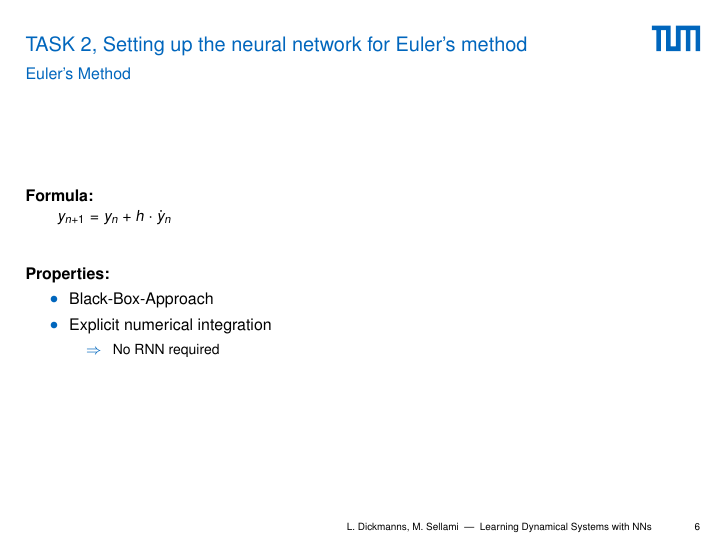
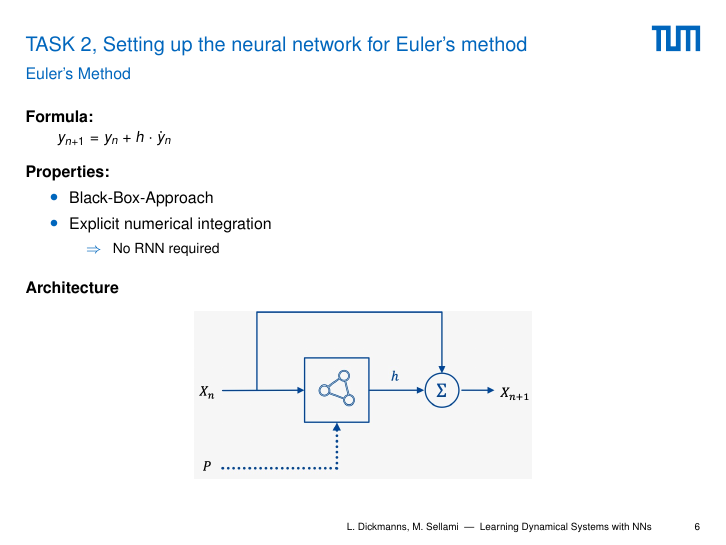
Before and after one commit to ldickmanns/masters-practicum-mlcms, LaTeX slides (presentation/main.tex, which reads presentation/include/task2.tex): page 6 of 11. Compiled offline with pdfLaTeX.

Commit message:
Cleanup. Added net architecture.

```diff
--- a/presentation/include/task2.tex
+++ b/presentation/include/task2.tex
@@ -4,7 +4,7 @@
 	\frametitle{Euler's Method}
 	\paragraph{Formula:}\vspace{-1mm}
 	\quad\quad $y_{n+1} = y_n + h \cdot \dot{y}_n$
-	\vspace{5mm}
+	\vspace{1mm}
 
 	\paragraph{Properties:}\vspace{-2mm}
 	\begin{itemize}
@@ -14,45 +14,13 @@
 			\item[$\Rightarrow$] No RNN required
 		\end{itemize}
 	\end{itemize}
+
+	\paragraph{Architecture}\vspace{2mm}
+	\begin{figure}[H]
+		\centering
+		\includegraphics[width=.5\linewidth]{figures/euler/net_architecture}
+	\end{figure}
 \end{frame}
-
-%\begin{frame}
-%	\frametitle{Network configuration}
-%	\paragraph{Linear system:}
-%	\begin{itemize}
-%		\item Input: 2-dimensional vector
-%		\item Parameters: 1 (fixed)
-%		\item Hidden layers: 2
-%		\item Neurons per hidden layer: 20
-%		\item Output: 2-dimensional vector
-%		\item Loss: Mean squared error
-%		\item Optimization: SGD
-%	\end{itemize}
-%	\paragraph{Andronov-Hopf system:}
-%	\begin{itemize}
-%		\item Input: 2-dimensional vector
-%		\item Parameters: 1
-%		\item Hidden layers: 3
-%		\item Neurons per hidden layer: 100
-%		\item Output: 2-dimensional vector
-%		\item Loss: Mean squared error
-%		\item Optimization: Adam
-%	\end{itemize}
-%\end{frame}
-%
-%\begin{frame}
-%	\frametitle{Network configuration}
-%	\paragraph{R\"ossler attractor:}
-%	\begin{itemize}
-%		\item Input: 3-dimensional vector
-%		\item Parameters: 1
-%		\item Hidden layers: 3
-%		\item Neurons per hidden layer: 200
-%		\item Output: 3-dimensional vector
-%		\item Loss: Mean squared error
-%		\item Optimization: Adam
-%	\end{itemize}
-%\end{frame}
 
 \begin{frame}
 	\frametitle{Network configuration}
```
